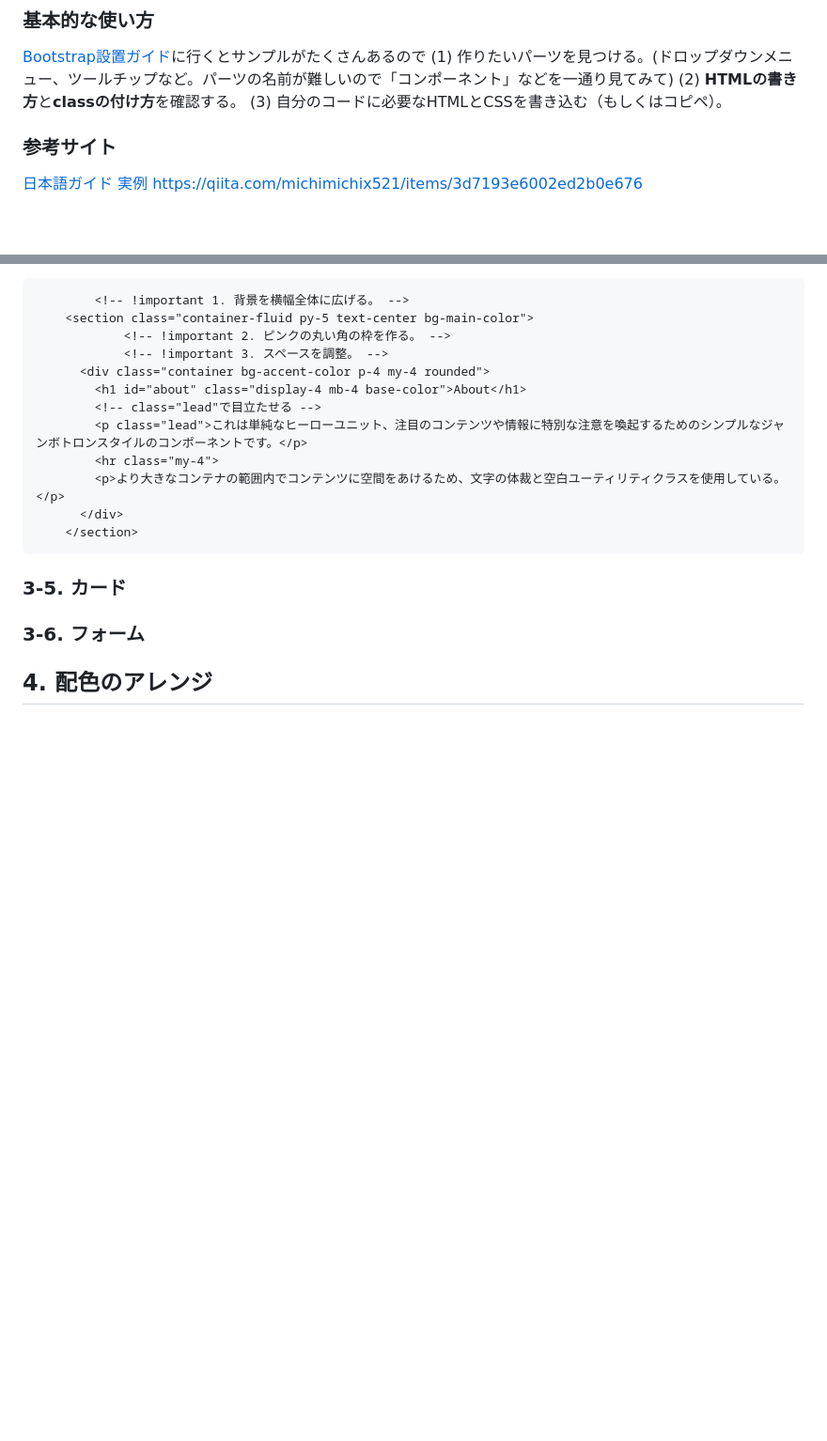
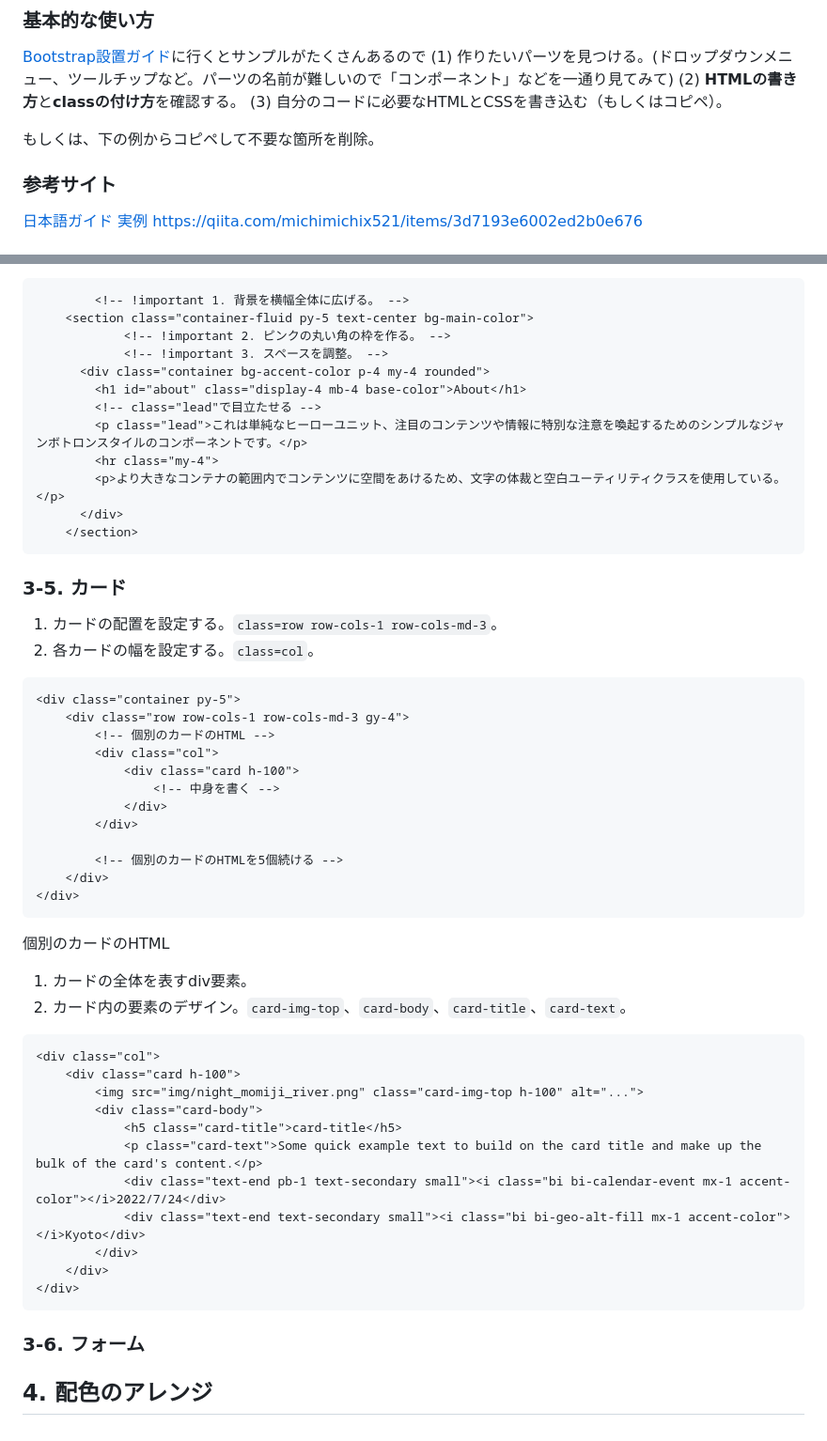
Before and after one commit to npo-clack/bootstrap-sample, a Markdown page: README.md, 2 parts joined by grey strips. Shown: that part at 94% size. Rendered like a GitHub page; blank space fills up the shorter version.

Commit message:
add card

````diff
--- a/README.md
+++ b/README.md
@@ -62,6 +62,8 @@ icon: https://icons.getbootstrap.jp/#使い方
 (1) 作りたいパーツを見つける。(ドロップダウンメニュー、ツールチップなど。パーツの名前が難しいので「コンポーネント」などを一通り見てみて)
 (2) **HTMLの書き方**と**classの付け方**を確認する。
 (3) 自分のコードに必要なHTMLとCSSを書き込む（もしくはコピペ）。
+
+もしくは、下の例からコピペして不要な箇所を削除。
 
 ### 参考サイト
 [日本語ガイド](https://bootstrap-guide.com/)
@@ -169,6 +171,43 @@ https://bootstrap-guide.com/utilities/spacing
     </section>
 ```
 ### 3-5. カード
+
+1. カードの配置を設定する。`class=row row-cols-1 row-cols-md-3`。
+2. 各カードの幅を設定する。`class=col`。
+
+```html
+<div class="container py-5">
+	<div class="row row-cols-1 row-cols-md-3 gy-4">
+		<!-- 個別のカードのHTML -->
+		<div class="col">
+			<div class="card h-100">
+				<!-- 中身を書く -->
+			</div>
+		</div>
+
+		<!-- 個別のカードのHTMLを5個続ける -->
+	</div>
+</div>
+```
+
+個別のカードのHTML
+
+1. カードの全体を表すdiv要素。
+2. カード内の要素のデザイン。`card-img-top`、`card-body`、`card-title`、`card-text`。
+
+```html
+<div class="col">
+	<div class="card h-100">
+		<img src="img/night_momiji_river.png" class="card-img-top h-100" alt="...">
+		<div class="card-body">
+			<h5 class="card-title">card-title</h5>
+			<p class="card-text">Some quick example text to build on the card title and make up the bulk of the card's content.</p>
+			<div class="text-end pb-1 text-secondary small"><i class="bi bi-calendar-event mx-1 accent-color"></i>2022/7/24</div>
+			<div class="text-end text-secondary small"><i class="bi bi-geo-alt-fill mx-1 accent-color"></i>Kyoto</div>
+		</div>
+	</div>
+</div>
+```
 ### 3-6. フォーム
 
 ## 4. 配色のアレンジ
````
Also changed, not shown: other parts of README.md (+1 -1 lines).
